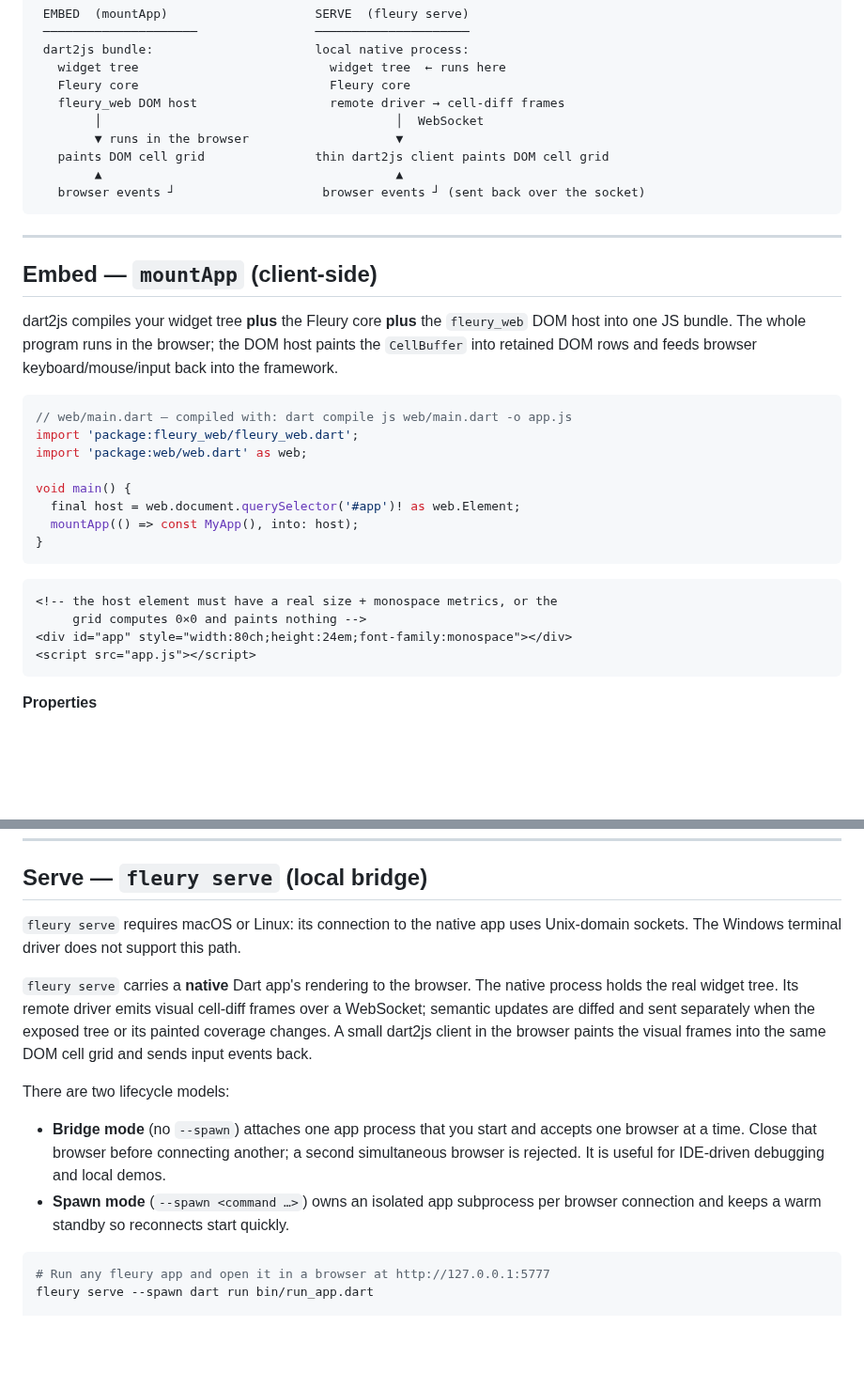
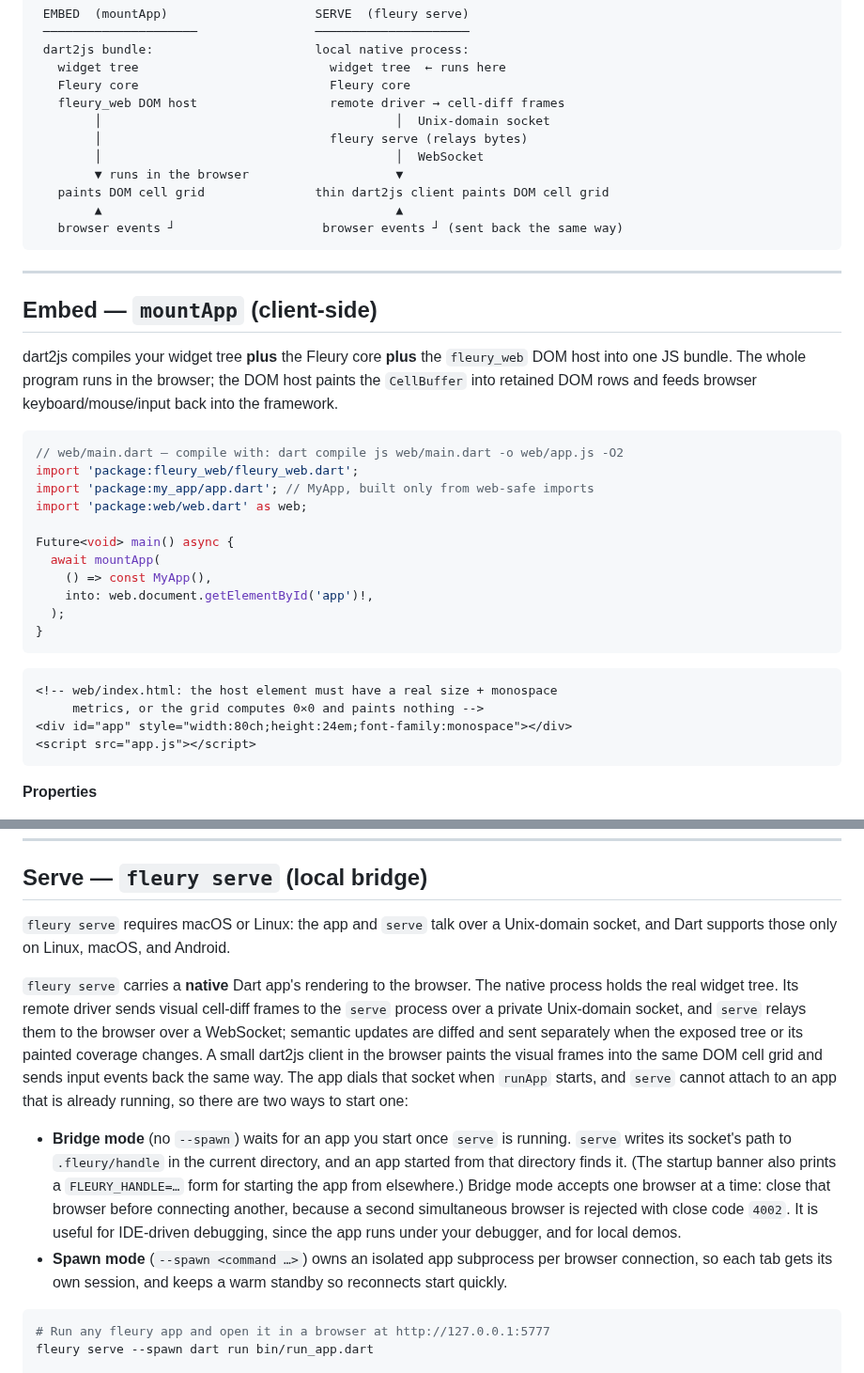
Before and after one commit to danReynolds/fleury, a Markdown page: docs/serving-and-embedding.md, 2 parts joined by grey strips. Shown at 94% size. Rendered like a GitHub page; blank space fills up the shorter version.

Commit message:
Describe serve's socket hop and bridge handle, and fix the embed snippet
#290 already fixed the image and single-browser statements and added the
macOS/Linux requirement. On top of it:

- The platform limit comes from Dart: Unix-domain sockets exist only on
  Linux, macOS, and Android. The Windows terminal driver is not involved; a
  served app does not use a terminal driver.
- The app talks to serve over a private Unix-domain socket and serve relays
  to the browser over a WebSocket (prose and diagram). runApp finds serve's
  socket through .fleury/handle when it starts, which is why bridge mode
  needs you to start the app; a second browser is closed with code 4002.
- Spawn mode gives each tab its own session.
- The embed snippet imports MyApp, awaits mountApp, drops the redundant
  cast, and uses the same compile command as Getting started.

Co-Authored-By: Claude Opus 5.5 <noreply@anthropic.com>

````diff
--- a/docs/serving-and-embedding.md
+++ b/docs/serving-and-embedding.md
@@ -22,11 +22,13 @@ Both are targets behind the same host SPI; see
    widget tree                          widget tree  ← runs here
    Fleury core                          Fleury core
    fleury_web DOM host                  remote driver → cell-diff frames
+        │                                        │  Unix-domain socket
+        │                               fleury serve (relays bytes)
         │                                        │  WebSocket
         ▼ runs in the browser                    ▼
    paints DOM cell grid               thin dart2js client paints DOM cell grid
         ▲                                        ▲
-   browser events ┘                    browser events ┘ (sent back over the socket)
+   browser events ┘                    browser events ┘ (sent back the same way)
 ```
 
 ---
@@ -39,19 +41,22 @@ the DOM host paints the `CellBuffer` into retained DOM rows and feeds browser
 keyboard/mouse/input back into the framework.
 
 ```dart
-// web/main.dart — compiled with: dart compile js web/main.dart -o app.js
+// web/main.dart — compile with: dart compile js web/main.dart -o web/app.js -O2
 import 'package:fleury_web/fleury_web.dart';
+import 'package:my_app/app.dart'; // MyApp, built only from web-safe imports
 import 'package:web/web.dart' as web;
 
-void main() {
-  final host = web.document.querySelector('#app')! as web.Element;
-  mountApp(() => const MyApp(), into: host);
+Future<void> main() async {
+  await mountApp(
+    () => const MyApp(),
+    into: web.document.getElementById('app')!,
+  );
 }
 ```
 
 ```html
-<!-- the host element must have a real size + monospace metrics, or the
-     grid computes 0×0 and paints nothing -->
+<!-- web/index.html: the host element must have a real size + monospace
+     metrics, or the grid computes 0×0 and paints nothing -->
 <div id="app" style="width:80ch;height:24em;font-family:monospace"></div>
 <script src="app.js"></script>
 ```
@@ -84,24 +89,31 @@ offline apps, or anything that should deploy as a static asset.
 
 ## Serve — `fleury serve` (local bridge)
 
-`fleury serve` requires macOS or Linux: its connection to the native app uses
-Unix-domain sockets. The Windows terminal driver does not support this path.
+`fleury serve` requires macOS or Linux: the app and `serve` talk over a
+Unix-domain socket, and Dart supports those only on Linux, macOS, and Android.
 
 `fleury serve` carries a **native** Dart app's rendering to the browser. The
-native process holds the real widget tree. Its remote driver emits visual
-cell-diff frames over a WebSocket; semantic updates are diffed and sent
-separately when the exposed tree or its painted coverage changes. A small
-dart2js client in the browser paints the visual frames into the same DOM cell
-grid and sends input events back.
+native process holds the real widget tree. Its remote driver sends visual
+cell-diff frames to the `serve` process over a private Unix-domain socket, and
+`serve` relays them to the browser over a WebSocket;
+semantic updates are diffed and sent separately
+when the exposed tree or its painted coverage changes. A small dart2js client
+in the browser paints the visual frames into the same DOM cell grid and sends
+input events back the same way. The app dials that socket when `runApp`
+starts, and `serve` cannot attach to an app that is already running, so there
+are two ways to start one:
 
-There are two lifecycle models:
-
-- **Bridge mode** (no `--spawn`) attaches one app process that you start and
-  accepts one browser at a time. Close that browser before connecting another;
-  a second simultaneous browser is rejected. It is useful for IDE-driven
-  debugging and local demos.
+- **Bridge mode** (no `--spawn`) waits for an app you start once `serve` is
+  running. `serve` writes its socket's path to `.fleury/handle` in the current
+  directory, and an app started from that directory finds it. (The startup
+  banner also prints a `FLEURY_HANDLE=…` form for starting the app from
+  elsewhere.) Bridge mode accepts one browser at a time: close that browser
+  before connecting another, because a second simultaneous browser is rejected
+  with close code `4002`. It is useful for IDE-driven debugging, since the app
+  runs under your debugger, and for local demos.
 - **Spawn mode** (`--spawn <command …>`) owns an isolated app subprocess per
-  browser connection and keeps a warm standby so reconnects start quickly.
+  browser connection, so each tab gets its own session, and keeps a warm
+  standby so reconnects start quickly.
 
 ```sh
 # Run any fleury app and open it in a browser at http://127.0.0.1:5777
````
